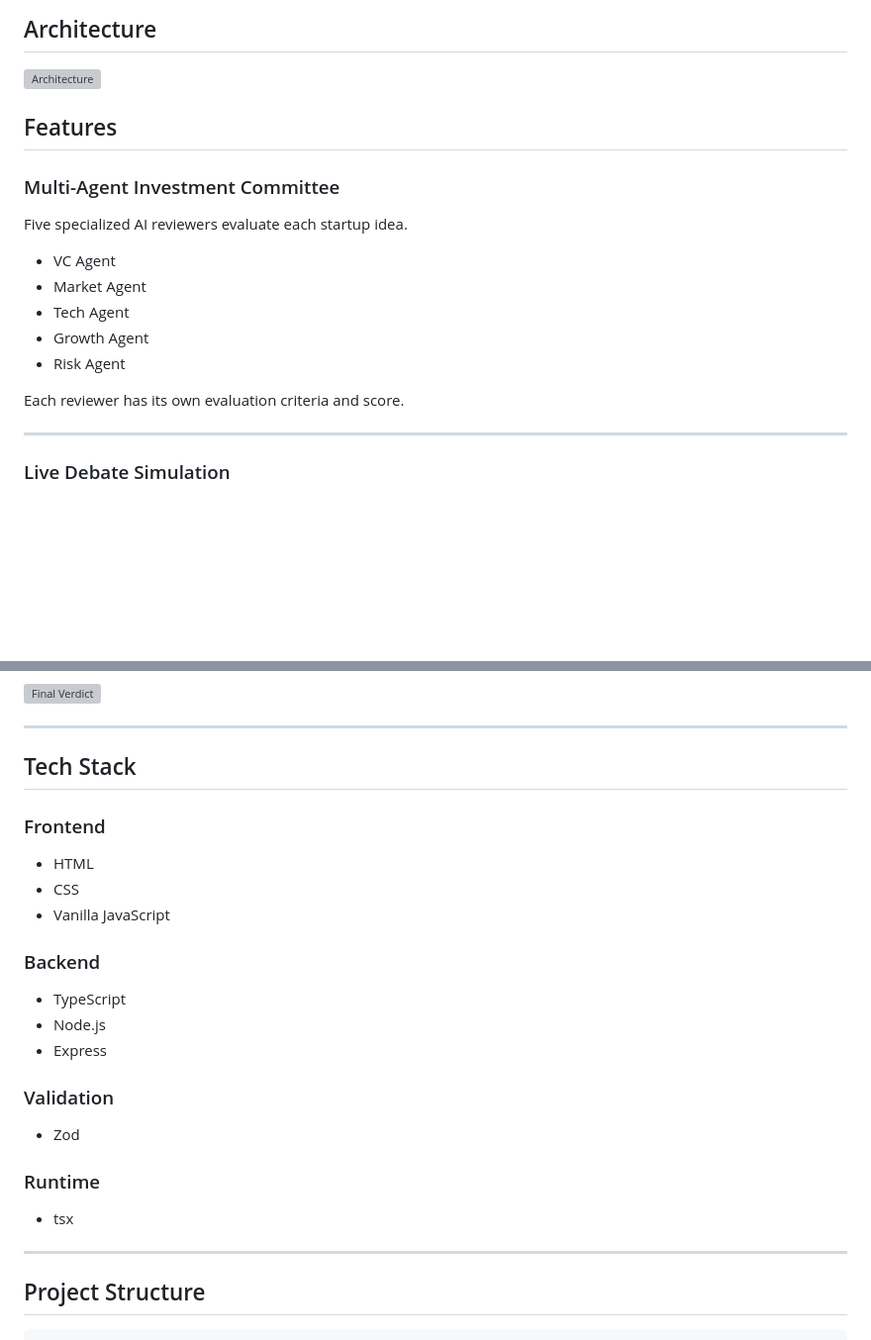
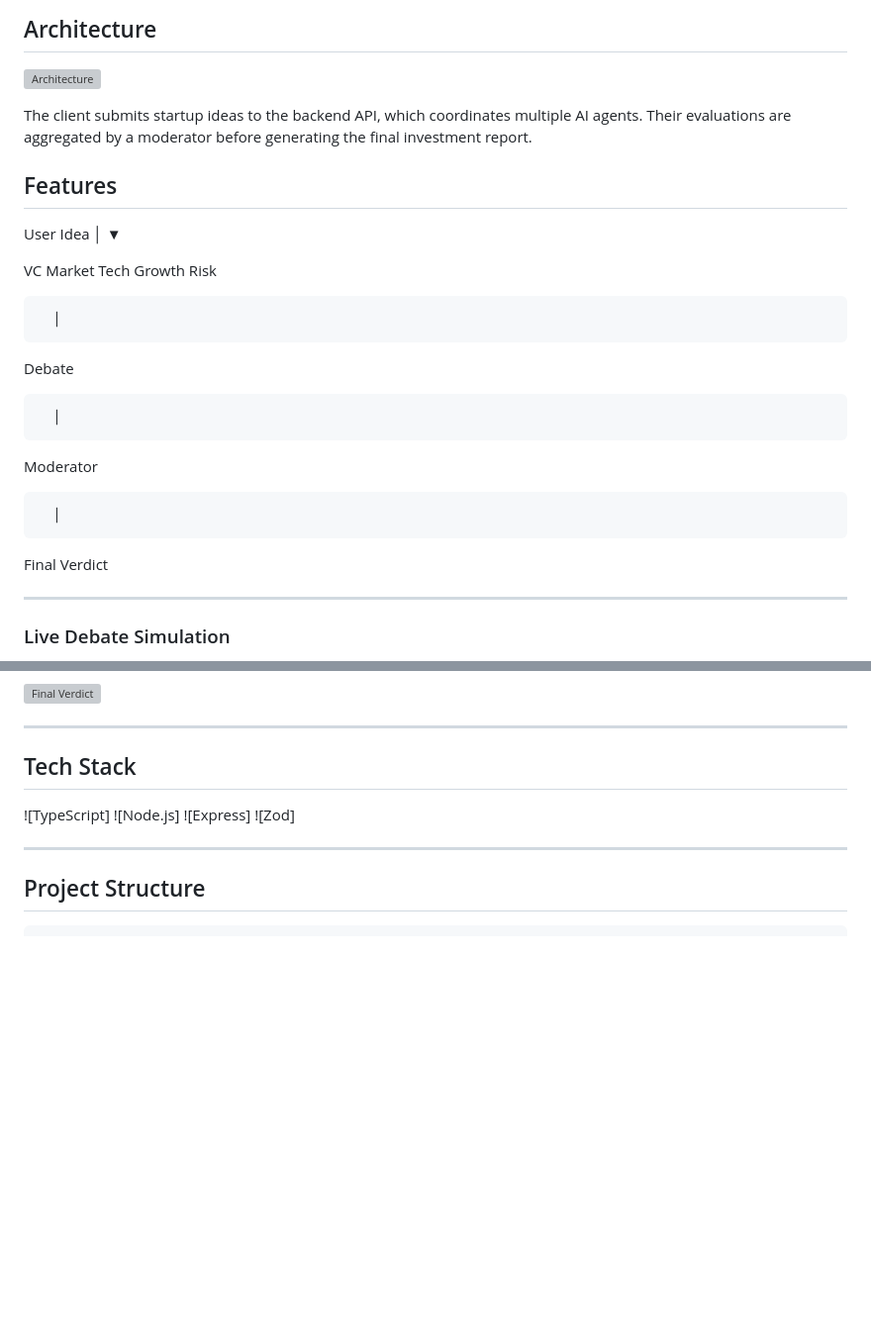
Before and after one commit to cynkai/startup-jury, a Markdown page: README.md, 2 parts joined by grey strips. Shown at 99% size. Drawn GitHub-style; blank space fills up the shorter version; grey boxes are pictures that could not be loaded.

Commit message:
Enhance README with project overview and tech stack
Added explanation of client idea submission and AI agent coordination to the README. Updated tech stack section with visual representations.

```diff
--- a/README.md
+++ b/README.md
@@ -68,19 +68,31 @@ This makes the evaluation process more transparent, encourages structured debate
 
 ![Architecture](docs/images/architecture.png)
 
+The client submits startup ideas to the backend API, which coordinates multiple AI agents. Their evaluations are aggregated by a moderator before generating the final investment report.
+
 ## Features
 
-### Multi-Agent Investment Committee
+User Idea
+      │
+      ▼
 
-Five specialized AI reviewers evaluate each startup idea.
+ VC
+ Market
+ Tech
+ Growth
+ Risk
 
-- VC Agent
-- Market Agent
-- Tech Agent
-- Growth Agent
-- Risk Agent
+      │
 
-Each reviewer has its own evaluation criteria and score.
+ Debate
+
+      │
+
+ Moderator
+
+      │
+
+ Final Verdict
 
 ---
 
@@ -171,25 +183,10 @@ Evaluation results can be exported as
 
 ## Tech Stack
 
-### Frontend
-
-- HTML
-- CSS
-- Vanilla JavaScript
-
-### Backend
-
-- TypeScript
-- Node.js
-- Express
-
-### Validation
-
-- Zod
-
-### Runtime
-
-- tsx
+![TypeScript]
+![Node.js]
+![Express]
+![Zod]
 
 ---
 
```
